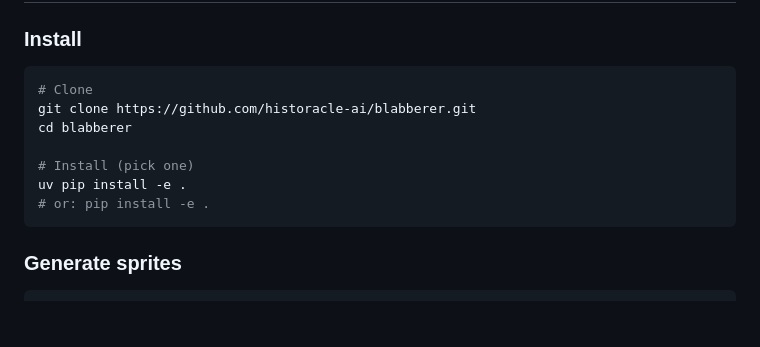
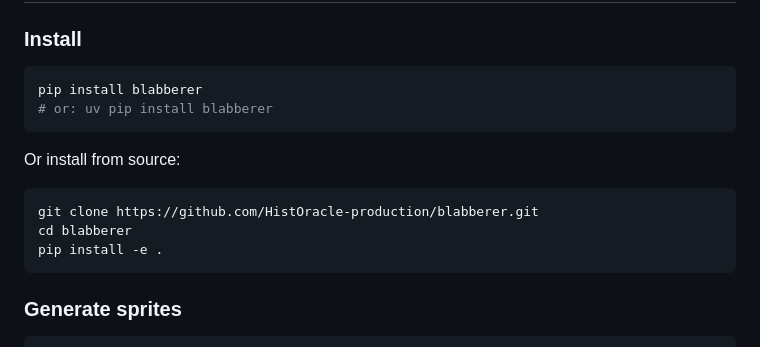
Before and after one commit to HistOracle-production/blabberer, a Markdown page: README.md, the part around the change. GitHub-like rendering; blank space fills up the shorter version.

Commit message:
Add pip install blabberer to Quick Start
Show PyPI install as the primary method, source install as alternative.
Also fix clone URL to correct GitHub org.

````diff
--- a/README.md
+++ b/README.md
@@ -58,13 +58,15 @@ Portrait → Face Detection → Gemini AI → 9 Mouth Shapes → Post-Processing
 ### Install
 
 ```bash
-# Clone
-git clone https://github.com/historacle-ai/blabberer.git
+pip install blabberer
+# or: uv pip install blabberer
+```
+
+Or install from source:
+```bash
+git clone https://github.com/HistOracle-production/blabberer.git
 cd blabberer
-
-# Install (pick one)
-uv pip install -e .
-# or: pip install -e .
+pip install -e .
 ```
 
 ### Generate sprites
````
